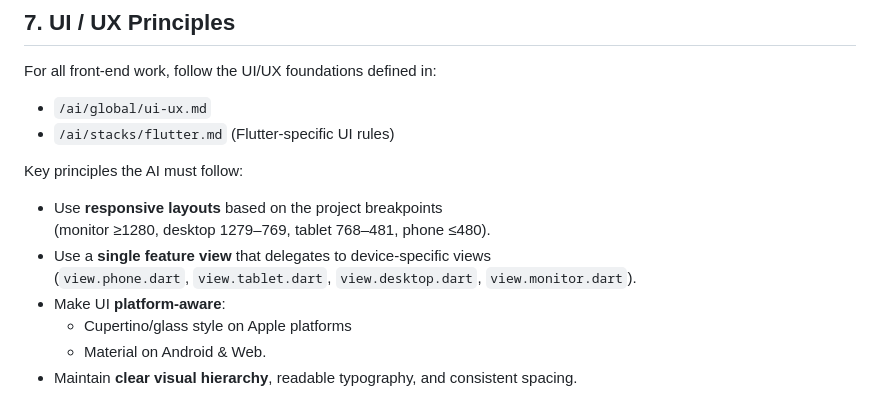
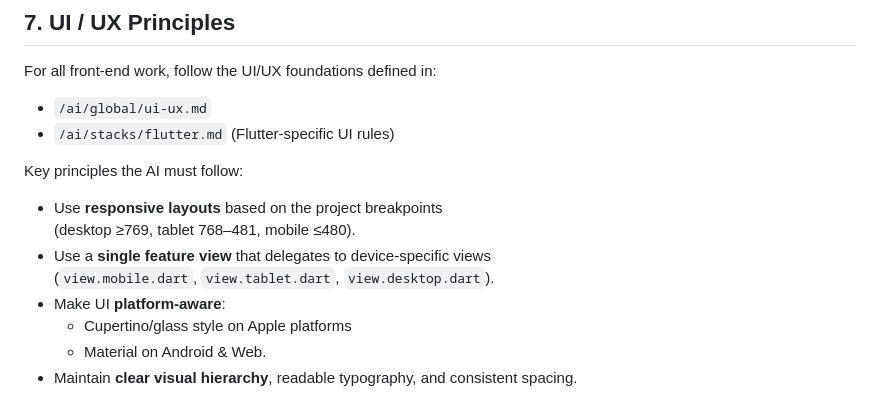
Before and after one commit to Kikolator/savage_coworking, a Markdown page: ai/README.md, the part around the change. Drawn GitHub-style.

Commit message:
Update flutter code readme files with layout builder.

```diff
--- a/ai/README.md
+++ b/ai/README.md
@@ -112,9 +112,9 @@ For all front-end work, follow the UI/UX foundations defined in:
 Key principles the AI must follow:
 
 - Use **responsive layouts** based on the project breakpoints
-  (monitor ≥1280, desktop 1279–769, tablet 768–481, phone ≤480).
+  (desktop ≥769, tablet 768–481, mobile ≤480).
 - Use a **single feature view** that delegates to device-specific views
-  (`view.phone.dart`, `view.tablet.dart`, `view.desktop.dart`, `view.monitor.dart`).
+  (`view.mobile.dart`, `view.tablet.dart`, `view.desktop.dart`).
 - Make UI **platform-aware**:
   - Cupertino/glass style on Apple platforms
   - Material on Android & Web.
```
Also changed, not shown: ai/stacks/flutter.md (+19 -4 lines).
